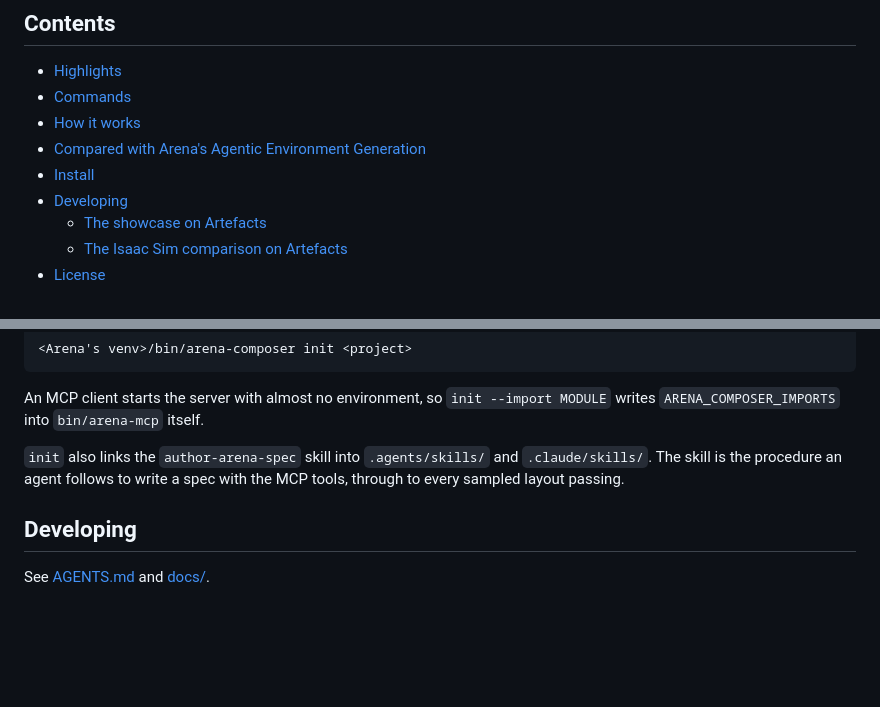
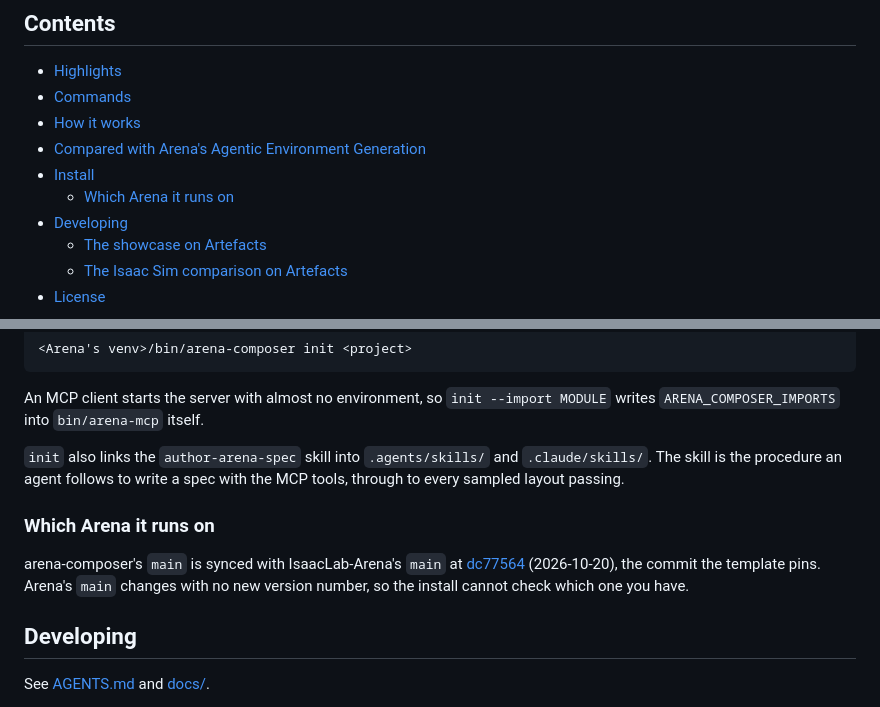
Before and after one commit to art-e-fact/arena-composer, a Markdown page: README.md, 2 parts joined by grey strips. GitHub-like rendering; blank space fills up the shorter version.

```diff
--- a/README.md
+++ b/README.md
@@ -41,6 +41,7 @@ https://github.com/user-attachments/assets/fe77916a-6a83-4348-b8b7-55a05d9676da
 - [How it works](#how-it-works)
 - [Compared with Arena's Agentic Environment Generation](#compared-with-arenas-agentic-environment-generation)
 - [Install](#install)
+    - [Which Arena it runs on](#which-arena-it-runs-on)
 - [Developing](#developing)
     - [The showcase on Artefacts](#the-showcase-on-artefacts)
     - [The Isaac Sim comparison on Artefacts](#the-isaac-sim-comparison-on-artefacts)
@@ -133,6 +134,13 @@ An MCP client starts the server with almost no environment, so `init --import MO
 skill is the procedure an agent follows to write a spec with the MCP tools, through to every
 sampled layout passing.
 
+### Which Arena it runs on
+
+arena-composer's `main` is synced with IsaacLab-Arena's `main` at
+[dc77564](https://github.com/isaac-sim/IsaacLab-Arena/commit/dc77564362) (2026-10-20), the commit
+the template pins. Arena's `main` changes with no new version number, so the install cannot check
+which one you have.
+
 ## Developing
 
 See [AGENTS.md](AGENTS.md) and [docs/](docs/).
```
Also changed, not shown: docs/development.md (+4 -2 lines).
